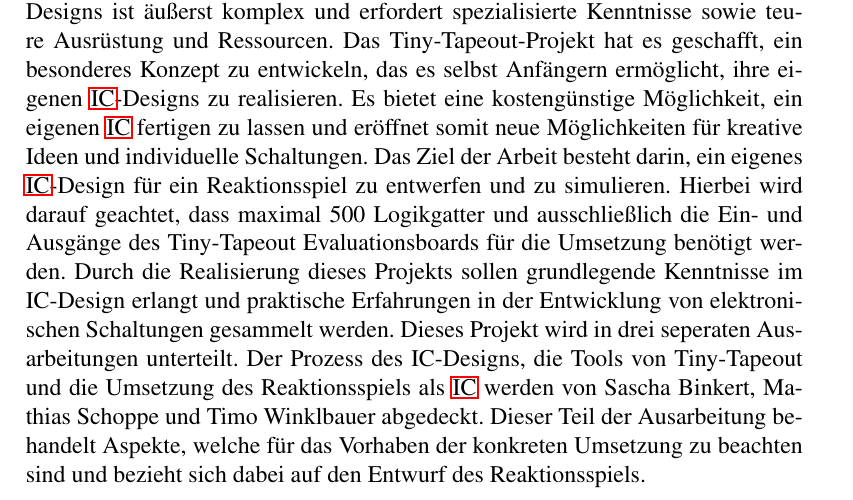
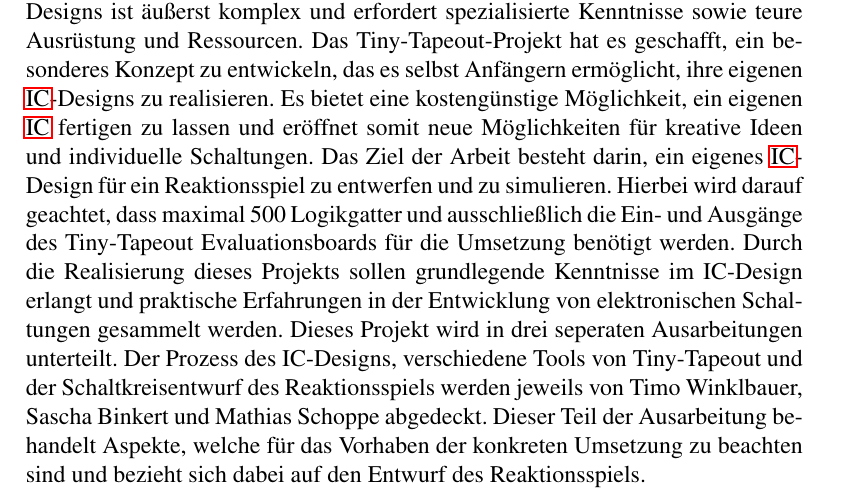
Before and after one commit to matzeschoppe/hwsys-kurprojekt, a LaTeX document (Ausarbeitungen/schoppem/ausarbeitung.tex): part of page 3 of 15, cut so that both start at the same text. Compiled offline with pdfLaTeX; the source files are stored in an older character set and shown here as Unicode.

Commit message:
changed: introduction

```diff
--- a/Ausarbeitungen/schoppem/ausarbeitung.tex
+++ b/Ausarbeitungen/schoppem/ausarbeitung.tex
@@ -129,7 +129,7 @@
 	\subsection{Motivation}
 	In dieser Ausarbeitung liegt der Fokus auf der Entwicklung eines eigenen \acp{IC} mithilfe des Tiny-Tapeout-Projekts\cite{TT}. Der Prozess des \ac{IC}-Designs ist äußerst komplex und erfordert spezialisierte Kenntnisse sowie teure Ausrüstung und Ressourcen. Das Tiny-Tapeout-Projekt hat es geschafft, ein besonderes Konzept zu entwickeln, das es selbst Anfängern ermöglicht, ihre eigenen \ac{IC}-Designs zu realisieren. Es bietet eine kostengünstige Möglichkeit, ein eigenen \ac{IC} fertigen zu lassen und eröffnet somit neue Möglichkeiten für kreative Ideen und individuelle Schaltungen.
 	Das Ziel der Arbeit besteht darin, ein eigenes \ac{IC}-Design für ein Reaktionsspiel zu entwerfen und zu simulieren. Hierbei wird darauf geachtet, dass maximal 500 Logikgatter und ausschließlich die Ein- und Ausgänge des Tiny-Tapeout Evaluationsboards für die Umsetzung benötigt werden. Durch die Realisierung dieses Projekts sollen grundlegende Kenntnisse im IC-Design erlangt und praktische Erfahrungen in der Entwicklung von elektronischen Schaltungen gesammelt werden.
-	Dieses Projekt wird in drei seperaten Ausarbeitungen unterteilt. Der Prozess des IC-Designs, die Tools von Tiny-Tapeout und die Umsetzung des Reaktionsspiels als \acs{IC} werden von Sascha Binkert, Mathias Schoppe und Timo Winklbauer abgedeckt.
+	Dieses Projekt wird in drei seperaten Ausarbeitungen unterteilt. Der Prozess des IC-Designs, verschiedene Tools von Tiny-Tapeout und der Schaltkreisentwurf des Reaktionsspiels werden jeweils von Timo Winklbauer, Sascha Binkert und Mathias Schoppe abgedeckt.
 	Dieser Teil der Ausarbeitung behandelt Aspekte, welche für das Vorhaben der konkreten Umsetzung zu beachten sind und bezieht sich dabei auf den Entwurf des Reaktionsspiels.
 
 %	\subsection{Struktur der Arbeit}
```
Also changed, not shown: Ausarbeitungen/MathiasSchoppe.pdf, Ausarbeitungen/schoppem/ausarbeitung.pdf.
